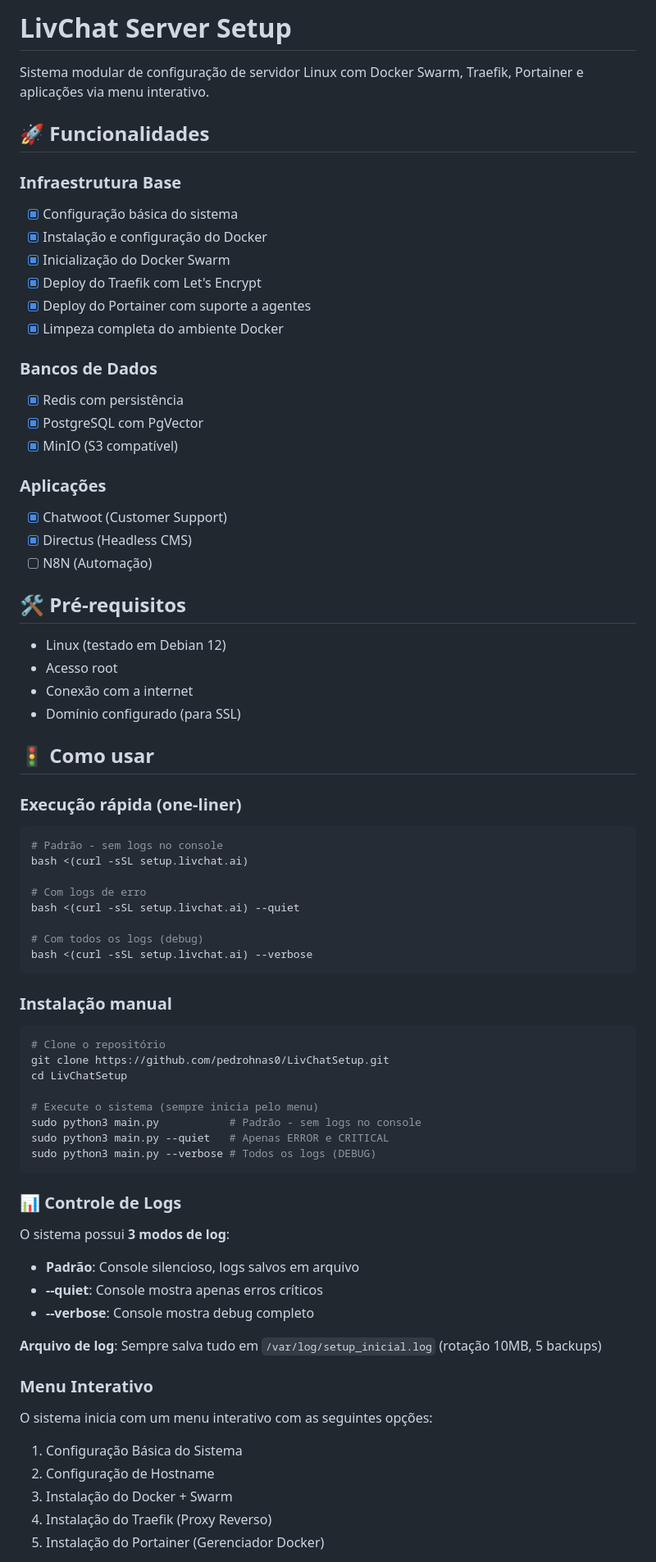
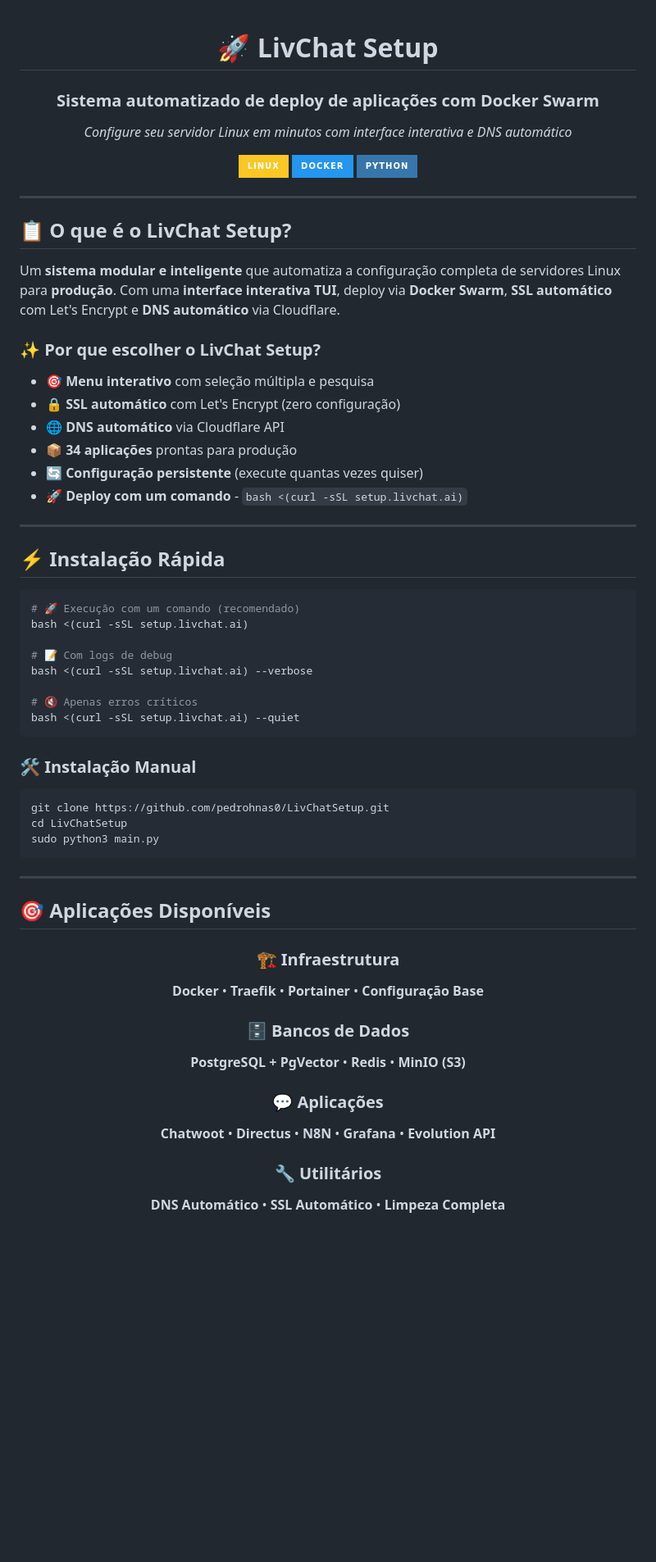
Before and after one commit to pedrohnas0/LivChatSetup, a Markdown page: README.md, the part around one of its changes. Shown at 82% size. Rendered like a GitHub page; badges without logos; blank space fills up the shorter version.

````diff
--- a/README.md
+++ b/README.md
@@ -1,79 +1,69 @@
-# LivChat Server Setup
+<div align="center">
 
-Sistema modular de configuração de servidor Linux com Docker Swarm, Traefik, Portainer e aplicações via menu interativo.
+# 🚀 LivChat Setup
 
-## 🚀 Funcionalidades
+### **Sistema automatizado de deploy de aplicações com Docker Swarm**
+*Configure seu servidor Linux em minutos com interface interativa e DNS automático*
 
-### Infraestrutura Base
-- [x] Configuração básica do sistema
-- [x] Instalação e configuração do Docker
-- [x] Inicialização do Docker Swarm
-- [x] Deploy do Traefik com Let's Encrypt
-- [x] Deploy do Portainer com suporte a agentes
-- [x] Limpeza completa do ambiente Docker
+![Linux](https://img.shields.io/badge/Linux-FCC624?style=for-the-badge&logo=linux&logoColor=black)
+![Docker](https://img.shields.io/badge/Docker-2496ED?style=for-the-badge&logo=docker&logoColor=white)
+![Python](https://img.shields.io/badge/Python-3776AB?style=for-the-badge&logo=python&logoColor=white)
 
-### Bancos de Dados
-- [x] Redis com persistência
-- [x] PostgreSQL com PgVector
-- [x] MinIO (S3 compatível)
+</div>
 
-### Aplicações
-- [x] Chatwoot (Customer Support)
-- [x] Directus (Headless CMS)
-- [ ] N8N (Automação)
+---
 
-## 🛠️ Pré-requisitos
+## 📋 **O que é o LivChat Setup?**
 
-- Linux (testado em Debian 12)
-- Acesso root
-- Conexão com a internet
-- Domínio configurado (para SSL)
+Um **sistema modular e inteligente** que automatiza a configuração completa de servidores Linux para **produção**. Com uma **interface interativa TUI**, deploy via **Docker Swarm**, **SSL automático** com Let's Encrypt e **DNS automático** via Cloudflare.
 
-## 🚦 Como usar
+### ✨ **Por que escolher o LivChat Setup?**
 
-### Execução rápida (one-liner)
+- 🎯 **Menu interativo** com seleção múltipla e pesquisa
+- 🔒 **SSL automático** com Let's Encrypt (zero configuração)
+- 🌐 **DNS automático** via Cloudflare API
+- 📦 **34 aplicações** prontas para produção
+- 🔄 **Configuração persistente** (execute quantas vezes quiser)
+- 🚀 **Deploy com um comando** - `bash <(curl -sSL setup.livchat.ai)`
+
+---
+
+## ⚡ **Instalação Rápida**
 
 ```bash
-# Padrão - sem logs no console
+# 🚀 Execução com um comando (recomendado)
 bash <(curl -sSL setup.livchat.ai)
 
-# Com logs de erro
+# 📝 Com logs de debug
+bash <(curl -sSL setup.livchat.ai) --verbose
+
+# 🔇 Apenas erros críticos
 bash <(curl -sSL setup.livchat.ai) --quiet
-
-# Com todos os logs (debug)
-bash <(curl -sSL setup.livchat.ai) --verbose
 ```
 
-### Instalação manual
+### 🛠️ **Instalação Manual**
 
 ```bash
-# Clone o repositório
 git clone https://github.com/pedrohnas0/LivChatSetup.git
 cd LivChatSetup
-
-# Execute o sistema (sempre inicia pelo menu)
-sudo python3 main.py           # Padrão - sem logs no console
-sudo python3 main.py --quiet   # Apenas ERROR e CRITICAL
-sudo python3 main.py --verbose # Todos os logs (DEBUG)
+sudo python3 main.py
 ```
 
-### 📊 Controle de Logs
+---
 
-O sistema possui **3 modos de log**:
+## 🎯 **Aplicações Disponíveis**
 
-- **Padrão**: Console silencioso, logs salvos em arquivo
-- **--quiet**: Console mostra apenas erros críticos
-- **--verbose**: Console mostra debug completo
+<div align="center">
 
-**Arquivo de log**: Sempre salva tudo em `/var/log/setup_inicial.log` (rotação 10MB, 5 backups)
+### 🏗️ **Infraestrutura**
+**Docker** • **Traefik** • **Portainer** • **Configuração Base**
 
-### Menu Interativo
+### 🗄️ **Bancos de Dados**
+**PostgreSQL + PgVector** • **Redis** • **MinIO (S3)**
 
-O sistema inicia com um menu interativo com as seguintes opções:
+### 💬 **Aplicações**
+**Chatwoot** • **Directus** • **N8N** • **Grafana** • **Evolution API**
 
-1. Configuração Básica do Sistema
-2. Configuração de Hostname
-3. Instalação do Docker + Swarm
-4. Instalação do Traefik (Proxy Reverso)
-5. Instalação do Portainer (Gerenciador Docker)
+### 🔧 **Utilitários**
+**DNS Automático** • **SSL Automático** • **Limpeza Completa**
 
````
Also changed, not shown: other parts of README.md (+94 -142 lines).
